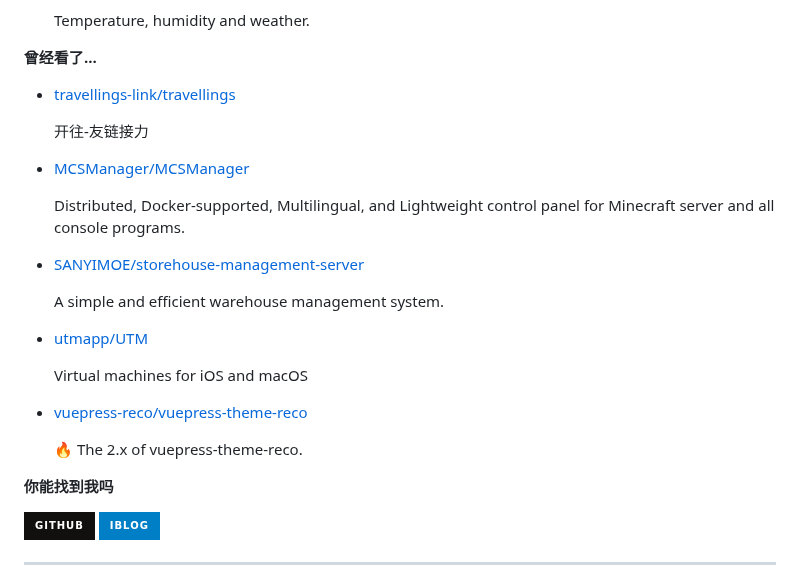
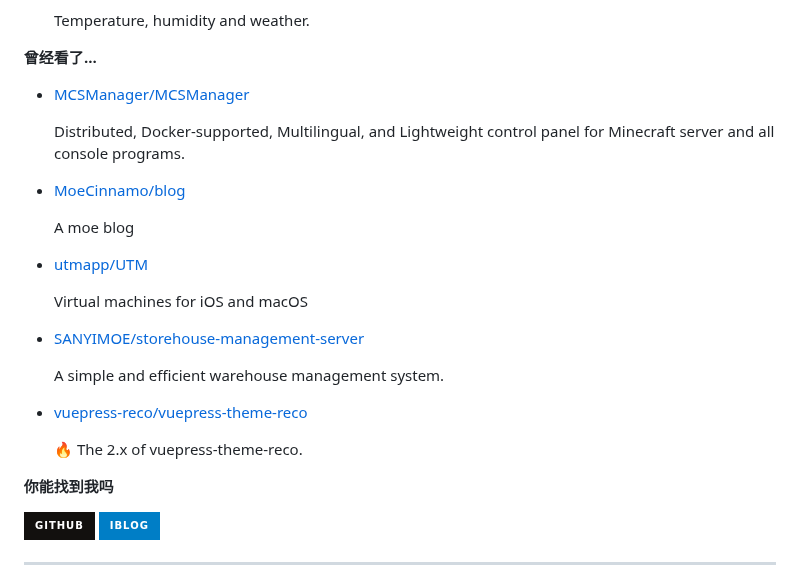
Before and after one commit to MoeCinnamo/MoeCinnamo, a Markdown page: readme.md, the part around one of its changes. Rendered like a GitHub page; badges without logos.

```diff
--- a/readme.md
+++ b/readme.md
@@ -77,7 +77,7 @@ recent_posts_inject
 
 **曾经看了...**
 
-<ul><li><a href=https://github.com/travellings-link/travellings>travellings-link/travellings</a><p>开往-友链接力</p></li><li><a href=https://github.com/MCSManager/MCSManager>MCSManager/MCSManager</a><p>Distributed, Docker-supported, Multilingual, and Lightweight control panel for Minecraft server and all console programs.</p></li><li><a href=https://github.com/SANYIMOE/storehouse-management-server>SANYIMOE/storehouse-management-server</a><p>A simple and efficient warehouse management system.</p></li><li><a href=https://github.com/utmapp/UTM>utmapp/UTM</a><p>Virtual machines for iOS and macOS</p></li><li><a href=https://github.com/vuepress-reco/vuepress-theme-reco>vuepress-reco/vuepress-theme-reco</a><p>🔥 The 2.x of vuepress-theme-reco.</p></li></ul>
+<ul><li><a href=https://github.com/MCSManager/MCSManager>MCSManager/MCSManager</a><p>Distributed, Docker-supported, Multilingual, and Lightweight control panel for Minecraft server and all console programs.</p></li><li><a href=https://github.com/MoeCinnamo/blog>MoeCinnamo/blog</a><p>A moe blog</p></li><li><a href=https://github.com/utmapp/UTM>utmapp/UTM</a><p>Virtual machines for iOS and macOS</p></li><li><a href=https://github.com/SANYIMOE/storehouse-management-server>SANYIMOE/storehouse-management-server</a><p>A simple and efficient warehouse management system.</p></li><li><a href=https://github.com/vuepress-reco/vuepress-theme-reco>vuepress-reco/vuepress-theme-reco</a><p>🔥 The 2.x of vuepress-theme-reco.</p></li></ul>
 
 **你能找到我吗**
 
```
Also changed, not shown: other parts of readme.md (+4 -4 lines).
